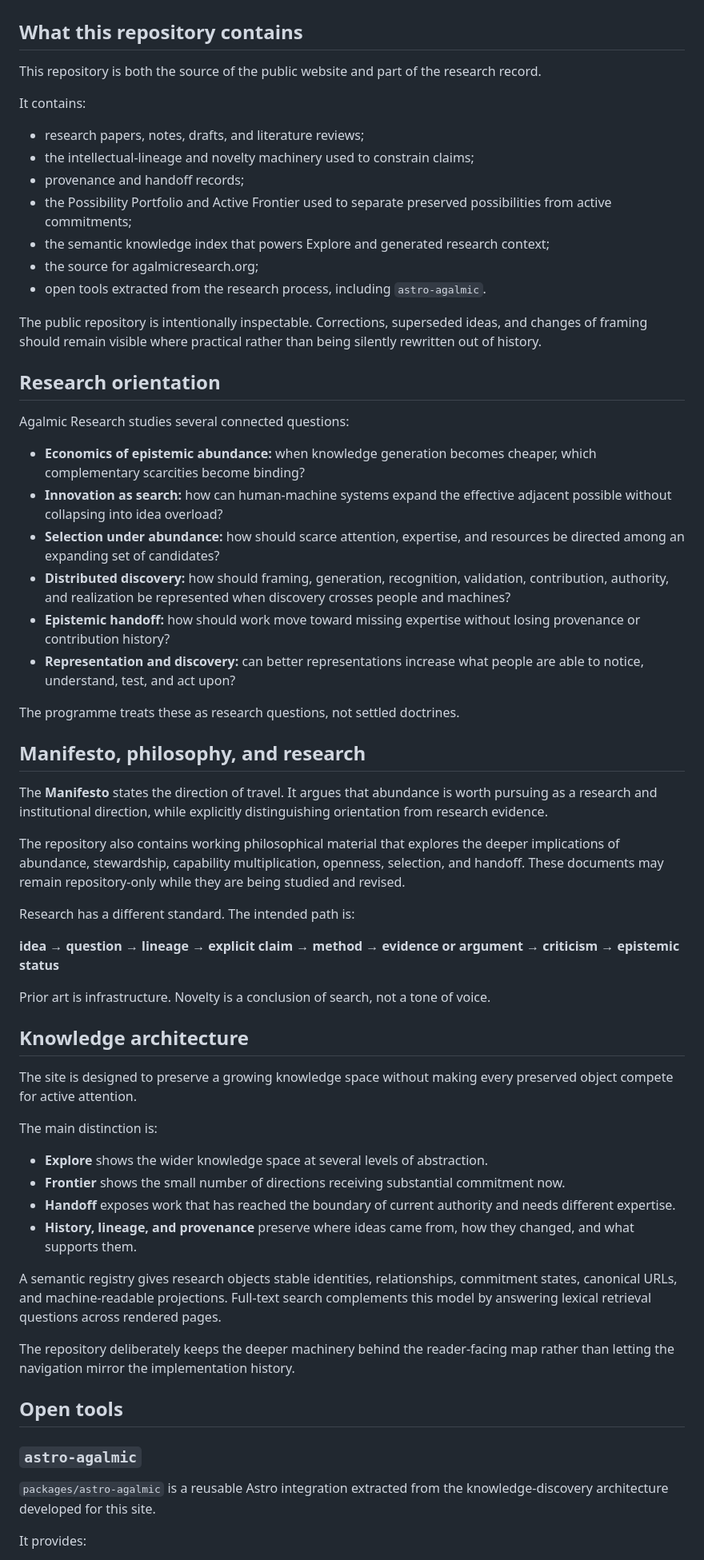
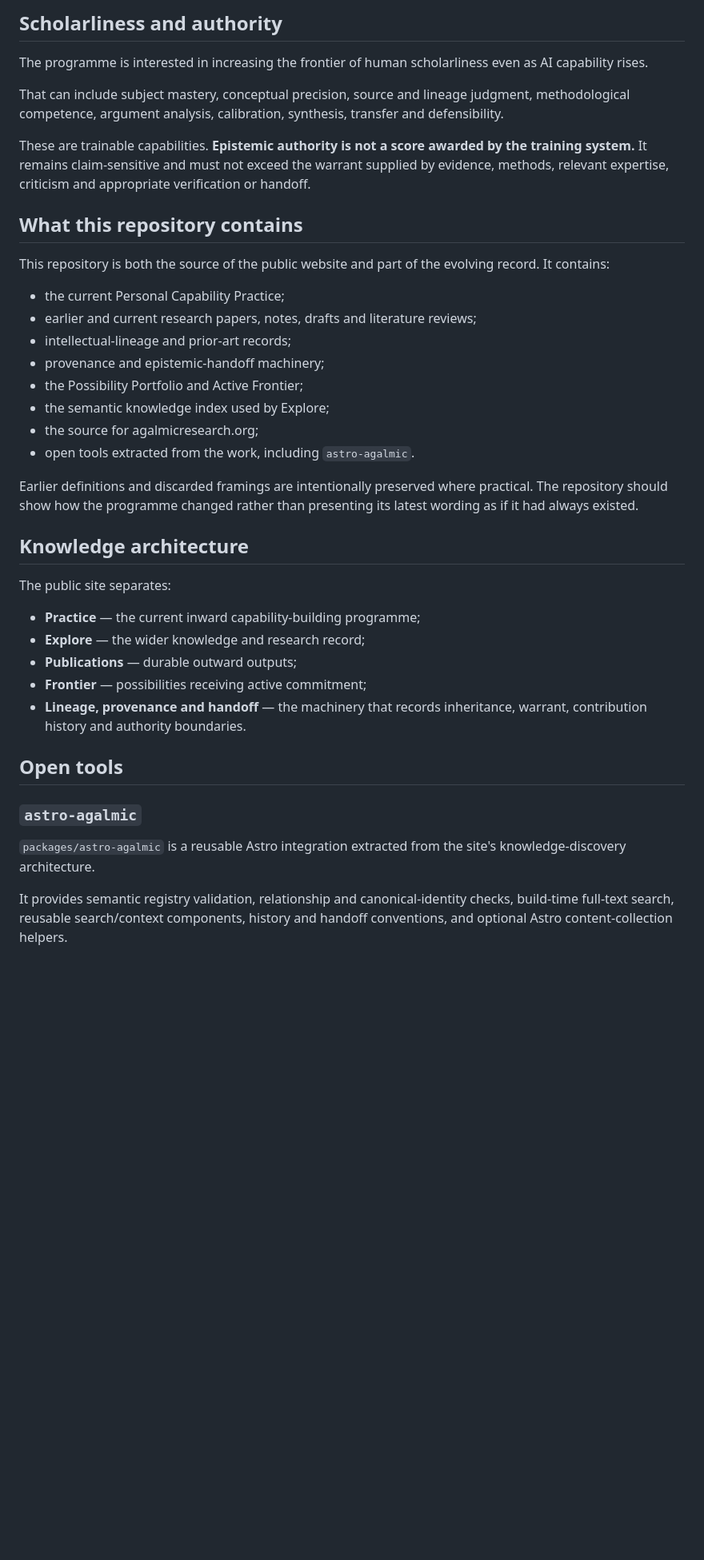
Before and after one commit to TsatsuAmable/agalmicresearch, a Markdown page: README.md, the part around one of its changes. Shown at 80% size. GitHub-like rendering; blank space fills up the shorter version.

Commit message:
Recenter repository README on capability practice

```diff
--- a/README.md
+++ b/README.md
@@ -13,64 +61,41 @@ Live site: **https://agalmicresearch.org**
+## Scholarliness and authority
+
+The programme is interested in increasing the frontier of human scholarliness even as AI capability rises.
+
+That can include subject mastery, conceptual precision, source and lineage judgment, methodological competence, argument analysis, calibration, synthesis, transfer and defensibility.
+
+These are trainable capabilities. **Epistemic authority is not a score awarded by the training system.** It remains claim-sensitive and must not exceed the warrant supplied by evidence, methods, relevant expertise, criticism and appropriate verification or handoff.
+
 ## What this repository contains
 
-This repository is both the source of the public website and part of the research record.
+This repository is both the source of the public website and part of the evolving record. It contains:
 
-It contains:
+- the current Personal Capability Practice;
+- earlier and current research papers, notes, drafts and literature reviews;
+- intellectual-lineage and prior-art records;
+- provenance and epistemic-handoff machinery;
+- the Possibility Portfolio and Active Frontier;
+- the semantic knowledge index used by Explore;
+- the source for agalmicresearch.org;
+- open tools extracted from the work, including `astro-agalmic`.
 
-- research papers, notes, drafts, and literature reviews;
-- the intellectual-lineage and novelty machinery used to constrain claims;
-- provenance and handoff records;
-- the Possibility Portfolio and Active Frontier used to separate preserved possibilities from active commitments;
-- the semantic knowledge index that powers Explore and generated research context;
-- the source for agalmicresearch.org;
-- open tools extracted from the research process, including `astro-agalmic`.
-
-The public repository is intentionally inspectable. Corrections, superseded ideas, and changes of framing should remain visible where practical rather than being silently rewritten out of history.
-
-## Research orientation
-
-Agalmic Research studies several connected questions:
-
-- **Economics of epistemic abundance:** when knowledge generation becomes cheaper, which complementary scarcities become binding?
-- **Innovation as search:** how can human-machine systems expand the effective adjacent possible without collapsing into idea overload?
-- **Selection under abundance:** how should scarce attention, expertise, and resources be directed among an expanding set of candidates?
-- **Distributed discovery:** how should framing, generation, recognition, validation, contribution, authority, and realization be represented when discovery crosses people and machines?
-- **Epistemic handoff:** how should work move toward missing expertise without losing provenance or contribution history?
-- **Representation and discovery:** can better representations increase what people are able to notice, understand, test, and act upon?
-
-The programme treats these as research questions, not settled doctrines.
-
-## Manifesto, philosophy, and research
-
-The **Manifesto** states the direction of travel. It argues that abundance is worth pursuing as a research and institutional direction, while explicitly distinguishing orientation from research evidence.
-
-The repository also contains working philosophical material that explores the deeper implications of abundance, stewardship, capability multiplication, openness, selection, and handoff. These documents may remain repository-only while they are being studied and revised.
-
-Research has a different standard. The intended path is:
-
-**idea → question → lineage → explicit claim → method → evidence or argument → criticism → epistemic status**
-
-Prior art is infrastructure. Novelty is a conclusion of search, not a tone of voice.
+Earlier definitions and discarded framings are intentionally preserved where practical. The repository should show how the programme changed rather than presenting its latest wording as if it had always existed.
 
 ## Knowledge architecture
 
-The site is designed to preserve a growing knowledge space without making every preserved object compete for active attention.
+The public site separates:
 
-The main distinction is:
-
-- **Explore** shows the wider knowledge space at several levels of abstraction.
-- **Frontier** shows the small number of directions receiving substantial commitment now.
-- **Handoff** exposes work that has reached the boundary of current authority and needs different expertise.
-- **History, lineage, and provenance** preserve where ideas came from, how they changed, and what supports them.
-
-A semantic registry gives research objects stable identities, relationships, commitment states, canonical URLs, and machine-readable projections. Full-text search complements this model by answering lexical retrieval questions across rendered pages.
-
-The repository deliberately keeps the deeper machinery behind the reader-facing map rather than letting the navigation mirror the implementation history.
+- **Practice** — the current inward capability-building programme;
+- **Explore** — the wider knowledge and research record;
+- **Publications** — durable outward outputs;
+- **Frontier** — possibilities receiving active commitment;
+- **Lineage, provenance and handoff** — the machinery that records inheritance, warrant, contribution history and authority boundaries.
 
 ## Open tools
 
 ### `astro-agalmic`
 
-`packages/astro-agalmic` is a reusable Astro integration extracted from the knowledge-discovery architecture developed for this site.
+`packages/astro-agalmic` is a reusable Astro integration extracted from the site's knowledge-discovery architecture.
 
-It provides:
+It provides semantic registry validation, relationship and canonical-identity checks, build-time full-text search, reusable search/context components, history and handoff conventions, and optional Astro content-collection helpers.
 
```
Also changed, not shown: other parts of README.md (+63 -51 lines).
